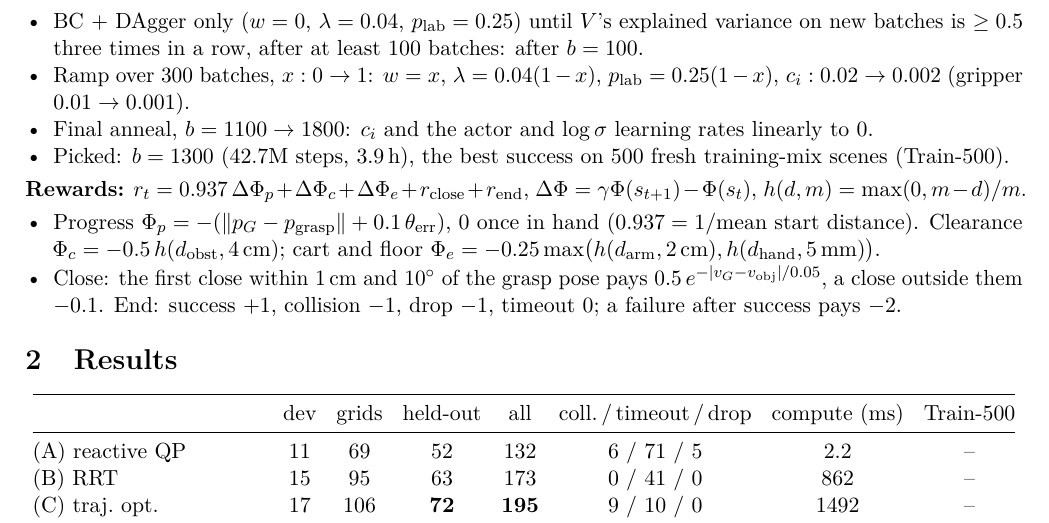
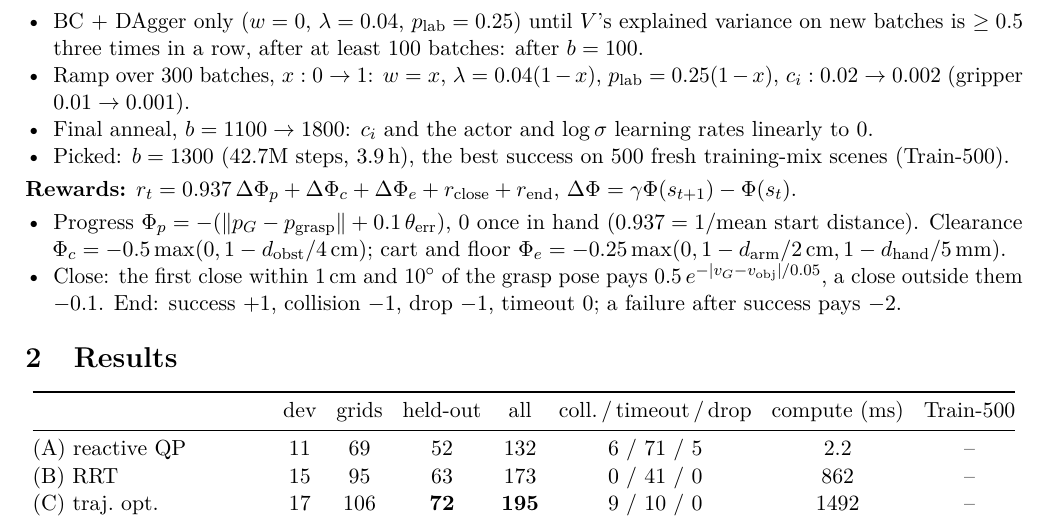
Before and after one commit to Shivsi7/dynamic-grasping, a LaTeX document (docs/report/report_ppo.tex): part of page 2 of 3, cut so that both start at the same text. Compiled offline with pdfLaTeX.

Commit message:
RL report: clearance potentials written out instead of the helper h

```diff
--- a/docs/report/report_ppo.tex
+++ b/docs/report/report_ppo.tex
@@ -105,11 +105,11 @@ minibatch of 4096 PPO rows and 4096 imitation rows (half (C) demos, half DAgger
   \item Picked: $b=1300$ (42.7M steps, 3.9\,h), the best success on 500 fresh training-mix scenes (Train-500).
 \end{itemize}
 \textbf{Rewards:} $r_t=0.937\,\Delta\Phi_p+\Delta\Phi_c+\Delta\Phi_e+r_{\text{close}}+r_{\text{end}}$,
-$\Delta\Phi=\gamma\Phi(s_{t+1})-\Phi(s_t)$, $h(d,m)=\max(0,m-d)/m$.
+$\Delta\Phi=\gamma\Phi(s_{t+1})-\Phi(s_t)$.
 \begin{itemize}
   \item Progress $\Phi_p=-(\lVert p_G-p_{\text{grasp}}\rVert+0.1\,\theta_{\text{err}})$, 0 once in hand
-    ($0.937=1/$mean start distance). Clearance $\Phi_c=-0.5\,h(d_{\text{obst}},4\,\text{cm})$; cart and floor
-    $\Phi_e=-0.25\max\!\big(h(d_{\text{arm}},2\,\text{cm}),h(d_{\text{hand}},5\,\text{mm})\big)$.
+    ($0.937=1/$mean start distance). Clearance $\Phi_c=-0.5\max(0,1-d_{\text{obst}}/4\,\text{cm})$; cart and floor
+    $\Phi_e=-0.25\max(0,1-d_{\text{arm}}/2\,\text{cm},1-d_{\text{hand}}/5\,\text{mm})$.
   \item Close: the first close within 1\,cm and 10$^\circ$ of the grasp pose pays $0.5\,e^{-|v_G-v_{\text{obj}}|/0.05}$,
     a close outside them $-0.1$. End: success $+1$, collision $-1$, drop $-1$, timeout 0; a failure after success pays $-2$.
 \end{itemize}
```
Also changed, not shown: docs/report/report_ppo.pdf.
